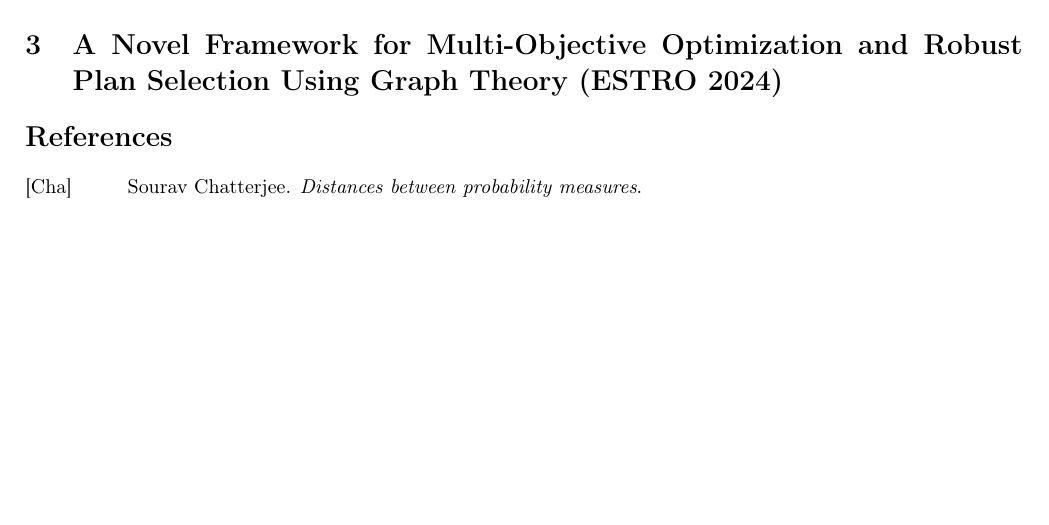
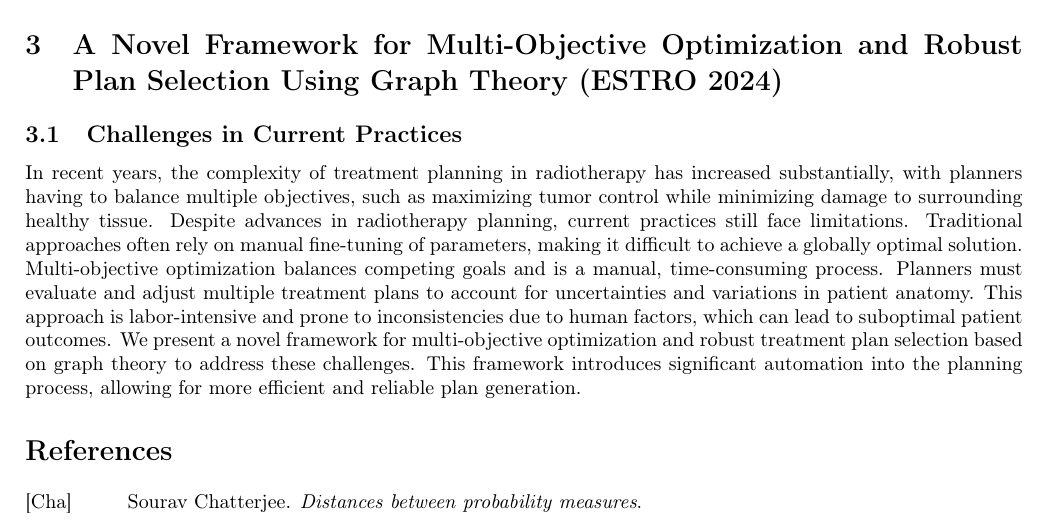
Before and after one commit to pauldubois98/PhD, a LaTeX paper (4_doses_relations/4_main.tex, which reads 4_doses_relations/4_content.tex): part of page 16 of 17, cut so that both start at the same text, the shorter picture padded with empty space. Compiled offline with pdfLaTeX.

Commit message:
wrote Challenges in Current Practices §

```diff
--- a/4_doses_relations/4_content.tex
+++ b/4_doses_relations/4_content.tex
@@ -537,6 +537,16 @@ This approach could significantly reduce the number of manual interactions, or "
 % many-clicks to few-clicks solution, but goal is one-click
 % N-clicks to 2/3-clicks solution, but goal is 1-click
 
+\subsection{Challenges in Current Practices}
+In recent years, the complexity of treatment planning in radiotherapy has increased substantially, with planners having to balance multiple objectives, such as maximizing tumor control while minimizing damage to surrounding healthy tissue.
+Despite advances in radiotherapy planning, current practices still face limitations.
+Traditional approaches often rely on manual fine-tuning of parameters, making it difficult to achieve a globally optimal solution.
+Multi-objective optimization balances competing goals and is a manual, time-consuming process.
+Planners must evaluate and adjust multiple treatment plans to account for uncertainties and variations in patient anatomy.
+This approach is labor-intensive and prone to inconsistencies due to human factors, which can lead to suboptimal patient outcomes.
+We present a novel framework for multi-objective optimization and robust treatment plan selection based on graph theory to address these challenges.
+This framework introduces significant automation into the planning process, allowing for more efficient and reliable plan generation.
+
 % Poster:
 % https://github.com/pauldubois98/ESTRO2024/blob/main/poster-dose_clustering.pdf
 % Abstract:
```
